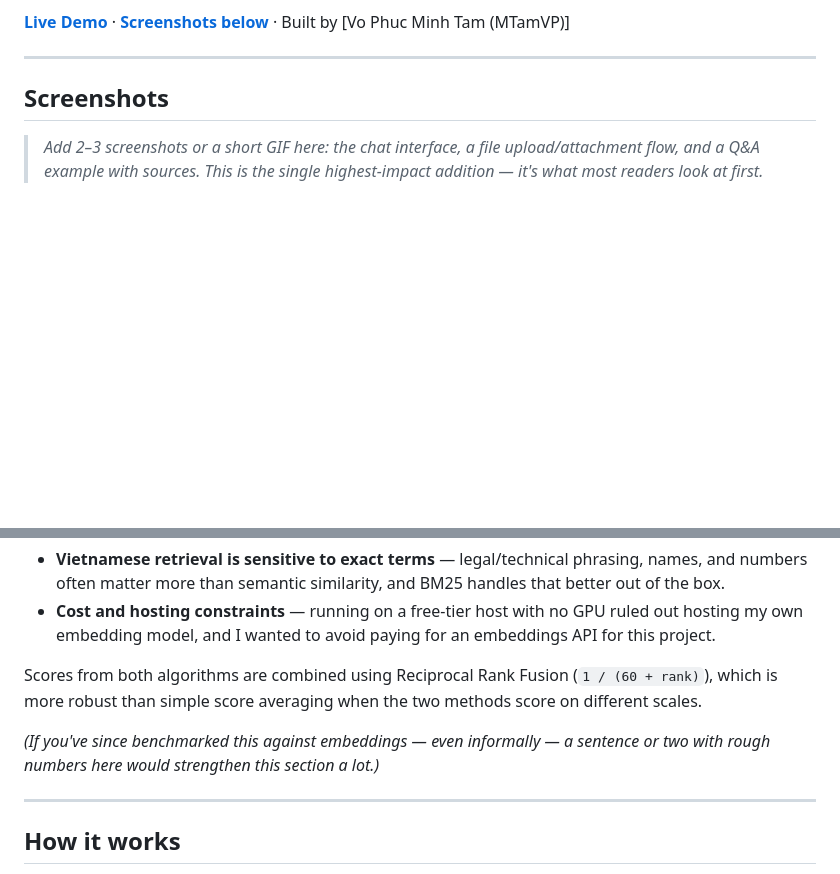
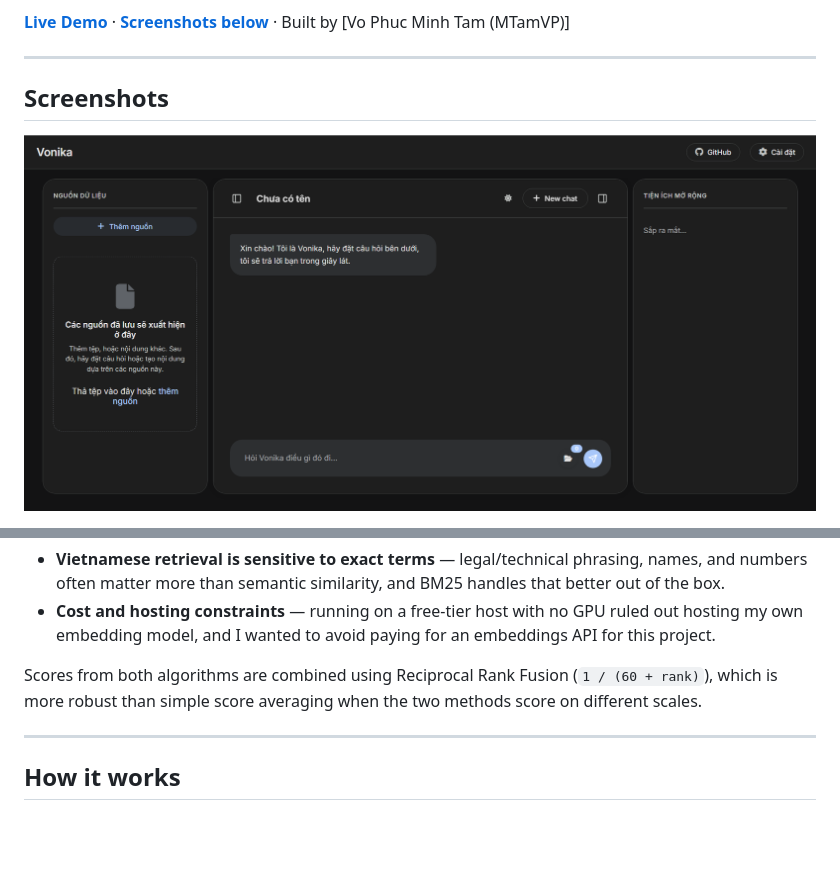
Before and after one commit to MtamVP/Vonika, a Markdown page: README.md, 2 parts joined by grey strips. Drawn GitHub-style; pictures changed too: assets/chat_layout.png (added); blank space fills up the shorter version.

Commit message:
new readme.md version

```diff
--- a/README.md
+++ b/README.md
@@ -10,5 +10,5 @@ I built this to understand retrieval-augmented generation from the ground up —
 
 ## Screenshots
 
-> _Add 2–3 screenshots or a short GIF here: the chat interface, a file upload/attachment flow, and a Q&A example with sources. This is the single highest-impact addition — it's what most readers look at first._
+![Giao diện Chat](assets/chat_layout.png)
 
@@ -22,8 +27,6 @@ Most RAG tutorials reach straight for a vector database. I chose BM25 (exact key
 - **Cost and hosting constraints** — running on a free-tier host with no GPU ruled out hosting my own embedding model, and I wanted to avoid paying for an embeddings API for this project.
 
 Scores from both algorithms are combined using Reciprocal Rank Fusion (`1 / (60 + rank)`), which is more robust than simple score averaging when the two methods score on different scales.
-
-_(If you've since benchmarked this against embeddings — even informally — a sentence or two with rough numbers here would strengthen this section a lot.)_
 
 ---
 
```
Also changed, not shown: other parts of README.md (+5 -0 lines), assets/attach_files.png (added), assets/settings.png (added), assets/upload_files.png (added).
